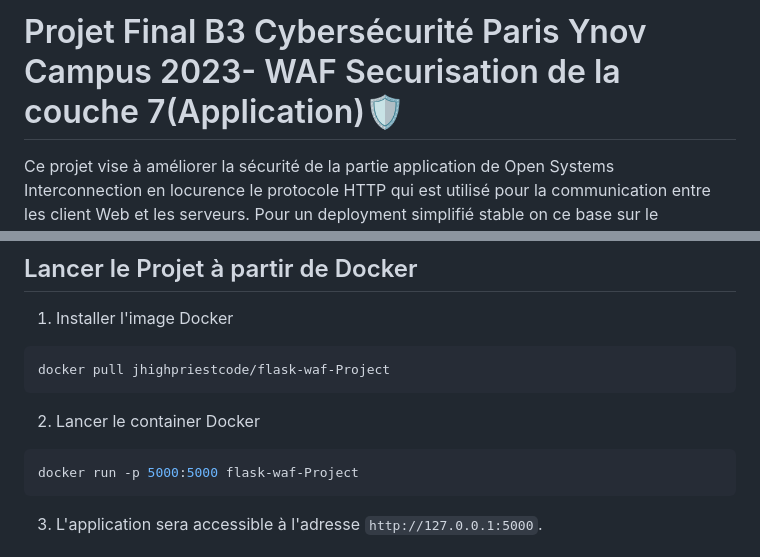
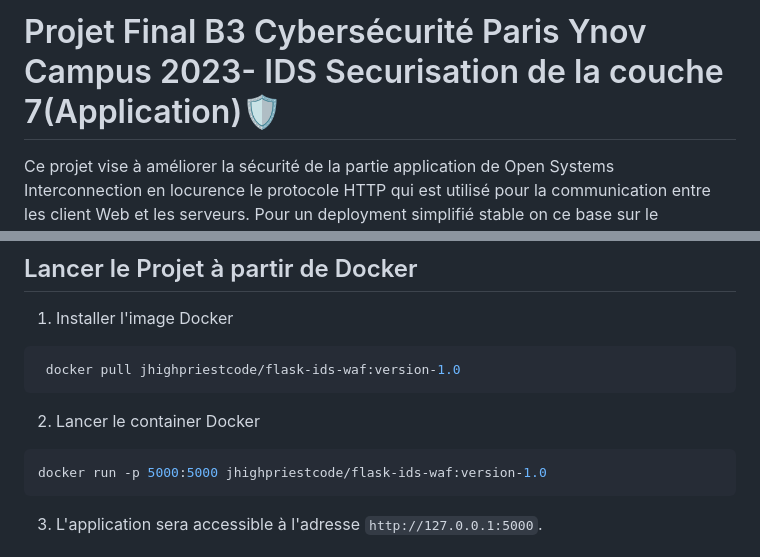
Before and after one commit to AGuerand/Projet-Secu-B3Ynov, a Markdown page: Jorge/README.md, 2 parts joined by grey strips. GitHub-like rendering.

````diff
--- a/Jorge/README.md
+++ b/Jorge/README.md
@@ -1,4 +1,4 @@
-# Projet Final B3 Cybersécurité Paris Ynov Campus 2023- WAF Securisation de la couche 7(Application)🛡️
+# Projet Final B3 Cybersécurité Paris Ynov Campus 2023- IDS Securisation de la couche 7(Application)🛡️
 Ce projet vise à améliorer la sécurité de la partie application de Open Systems Interconnection en locurence le protocole HTTP qui est utilisé pour la communication entre les client Web et les serveurs. Pour un deployment simplifié stable on ce base sur le framework de dev. Web Flask, le but de l'exercice est de deployer un eventaille de techniques et fonctionnalitées de securité pour pré-munir les actions malveillantes lié à la couche 7, en détectant et bloquant les attaques par force brute, les injections SQL, les ataques XSS et Les agents d'automatisation d'attaque connu en Cyber-Sécurité. ET fournir également un système de logging pour garder une trace des requêtes malveillantes et des adresses IP associées, comportement correspondant à un WAF (Web Application Firewall).
 
 ## Membres de l'equipe
@@ -42,12 +42,12 @@ Ce projet vise à améliorer la sécurité de la partie application de Open Syst
 1. Installer l'image Docker
 
 ```bash
-docker pull jhighpriestcode/flask-waf-Project
+ docker pull jhighpriestcode/flask-ids-waf:version-1.0
 ```
 2. Lancer le container Docker
 
  ```bash
- docker run -p 5000:5000 flask-waf-Project
+ docker run -p 5000:5000 jhighpriestcode/flask-ids-waf:version-1.0
  ```
 3. L'application sera accessible à l'adresse `http://127.0.0.1:5000`.
 
````
Also changed, not shown: README.md (+3 -3 lines).
